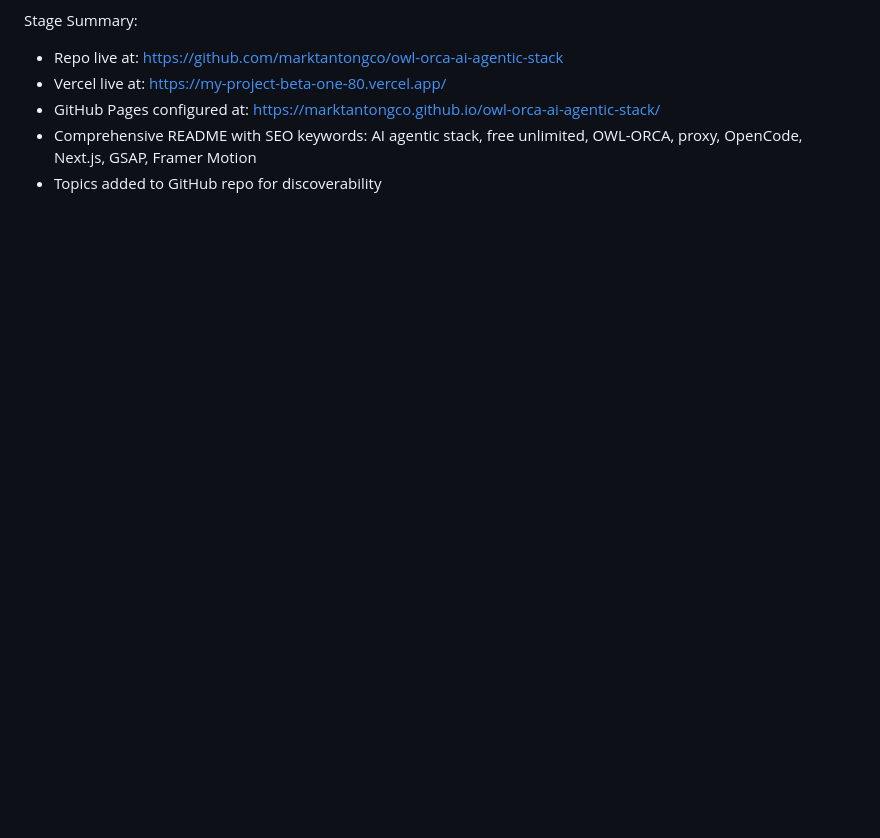
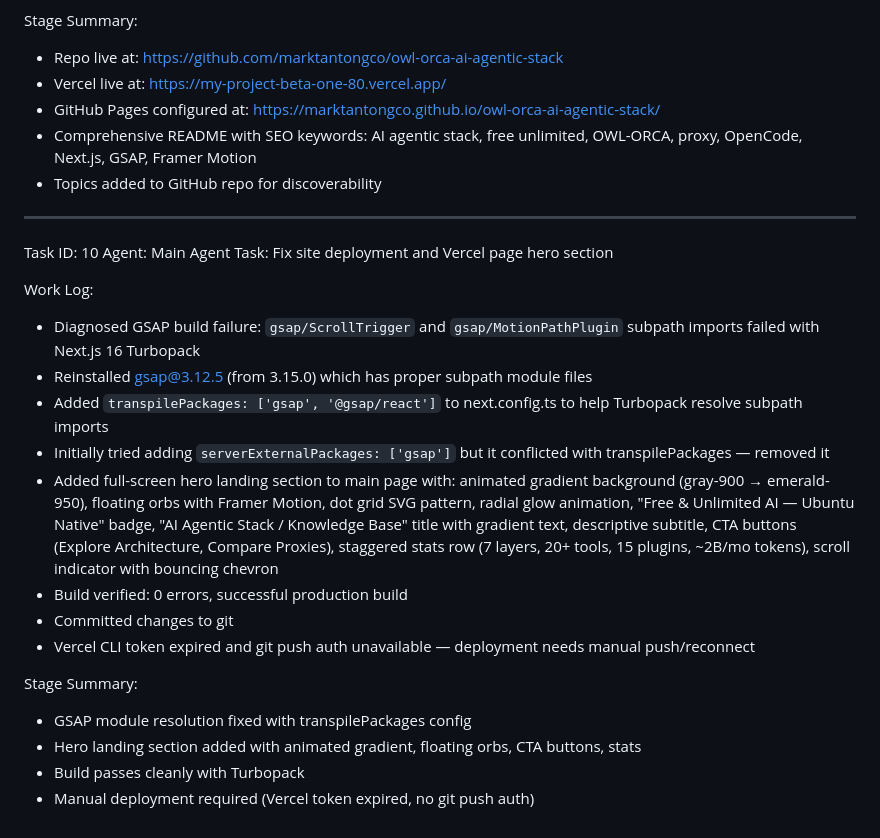
Before and after one commit to marktantongco/owl-orca-ai-agentic-stack, a Markdown page: worklog.md, the part around the change. Rendered like a GitHub page; blank space fills up the shorter version.

Commit message:
fdb55318-b09e-4561-86ed-dc8384a85d8a

```diff
--- a/worklog.md
+++ b/worklog.md
@@ -297,3 +297,24 @@ Stage Summary:
 - GitHub Pages configured at: https://marktantongco.github.io/owl-orca-ai-agentic-stack/
 - Comprehensive README with SEO keywords: AI agentic stack, free unlimited, OWL-ORCA, proxy, OpenCode, Next.js, GSAP, Framer Motion
 - Topics added to GitHub repo for discoverability
+
+---
+Task ID: 10
+Agent: Main Agent
+Task: Fix site deployment and Vercel page hero section
+
+Work Log:
+- Diagnosed GSAP build failure: `gsap/ScrollTrigger` and `gsap/MotionPathPlugin` subpath imports failed with Next.js 16 Turbopack
+- Reinstalled gsap@3.12.5 (from 3.15.0) which has proper subpath module files
+- Added `transpilePackages: ['gsap', '@gsap/react']` to next.config.ts to help Turbopack resolve subpath imports
+- Initially tried adding `serverExternalPackages: ['gsap']` but it conflicted with transpilePackages — removed it
+- Added full-screen hero landing section to main page with: animated gradient background (gray-900 → emerald-950), floating orbs with Framer Motion, dot grid SVG pattern, radial glow animation, "Free & Unlimited AI — Ubuntu Native" badge, "AI Agentic Stack / Knowledge Base" title with gradient text, descriptive subtitle, CTA buttons (Explore Architecture, Compare Proxies), staggered stats row (7 layers, 20+ tools, 15 plugins, ~2B/mo tokens), scroll indicator with bouncing chevron
+- Build verified: 0 errors, successful production build
+- Committed changes to git
+- Vercel CLI token expired and git push auth unavailable — deployment needs manual push/reconnect
+
+Stage Summary:
+- GSAP module resolution fixed with transpilePackages config
+- Hero landing section added with animated gradient, floating orbs, CTA buttons, stats
+- Build passes cleanly with Turbopack
+- Manual deployment required (Vercel token expired, no git push auth)
```
